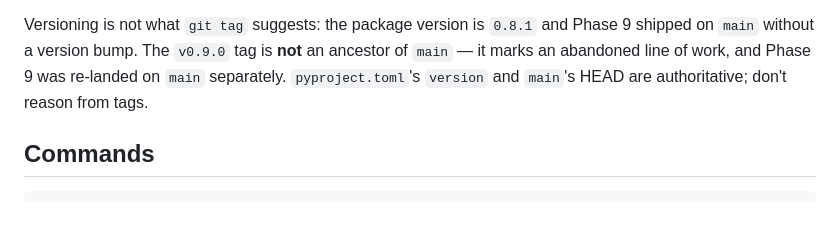
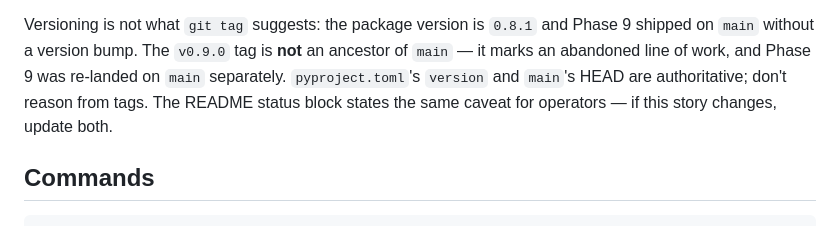
Before and after one commit to owine/trip-tracker, a Markdown page: CLAUDE.md, the part around the change. Rendered like a GitHub page.

```diff
--- a/CLAUDE.md
+++ b/CLAUDE.md
@@ -17,7 +17,8 @@ Versioning is not what `git tag` suggests: the package version is `0.8.1` and
 Phase 9 shipped on `main` without a version bump. The `v0.9.0` tag is **not** an
 ancestor of `main` — it marks an abandoned line of work, and Phase 9 was
 re-landed on `main` separately. `pyproject.toml`'s `version` and `main`'s HEAD
-are authoritative; don't reason from tags.
+are authoritative; don't reason from tags. The README status block states the
+same caveat for operators — if this story changes, update both.
 
 ## Commands
 
```
Also changed, not shown: README.md (+7 -4 lines).
